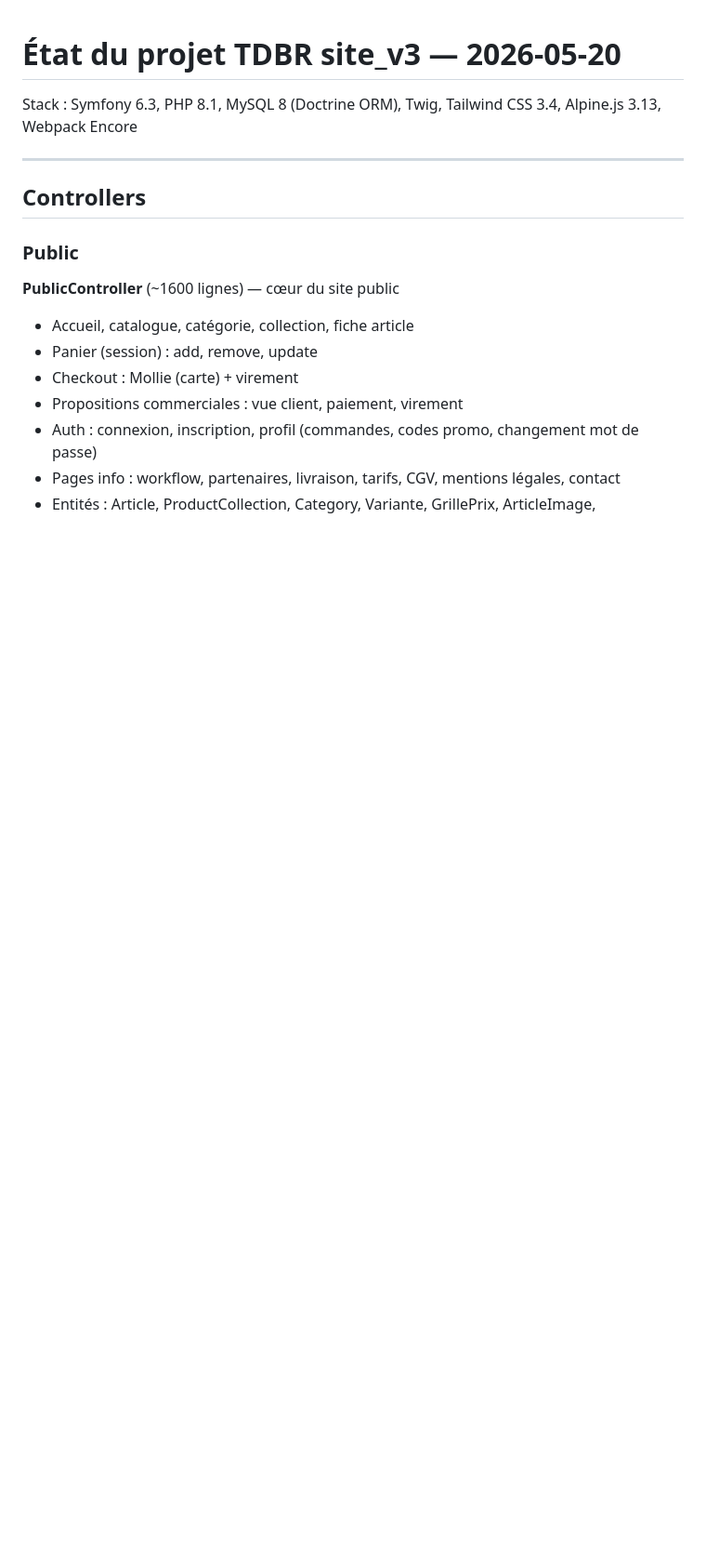
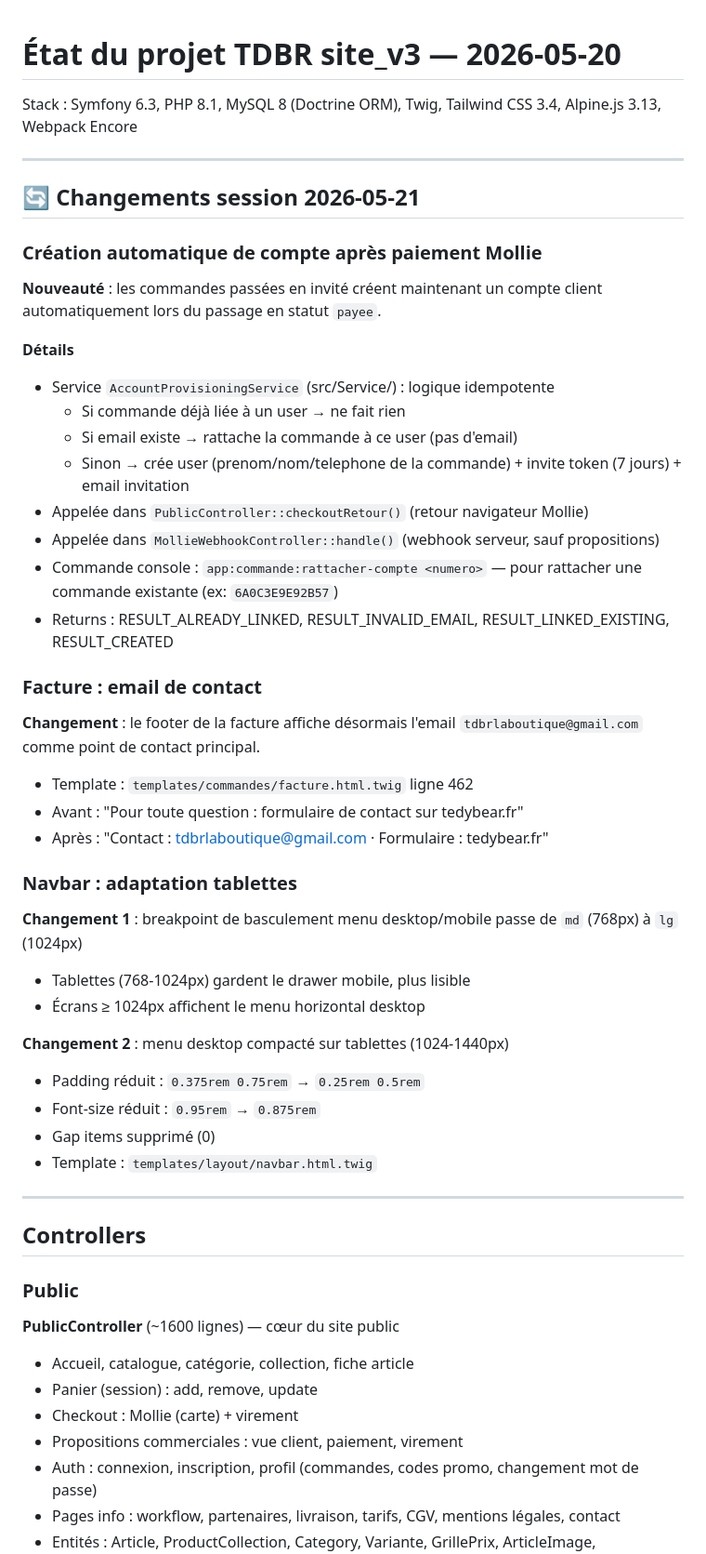
Before and after one commit to TedYBear/tdbr-php, a Markdown page: ETAT-PROJET-2026-05-20.md, the part around the change. Shown at 93% size. GitHub-like rendering; blank space fills up the shorter version.

Commit message:
docs: mise à jour ETAT-PROJET avec changements session 2026-05-21
Ajoute les changements faits cette session:
- Création automatique de compte après paiement Mollie
- Email de contact dans les factures (tdbrlaboutique@gmail.com)
- Adaptation navbar pour tablettes (breakpoint + compacting)

Co-Authored-By: Claude Sonnet 4.6 <noreply@anthropic.com>

```diff
--- a/ETAT-PROJET-2026-05-20.md
+++ b/ETAT-PROJET-2026-05-20.md
@@ -1,6 +1,43 @@
 # État du projet TDBR site_v3 — 2026-05-20
 
 Stack : Symfony 6.3, PHP 8.1, MySQL 8 (Doctrine ORM), Twig, Tailwind CSS 3.4, Alpine.js 3.13, Webpack Encore
+
+---
+
+## 🔄 Changements session 2026-05-21
+
+### Création automatique de compte après paiement Mollie
+
+**Nouveauté** : les commandes passées en invité créent maintenant un compte client automatiquement lors du passage en statut `payee`.
+
+**Détails**
+- Service `AccountProvisioningService` (src/Service/) : logique idempotente
+  - Si commande déjà liée à un user → ne fait rien
+  - Si email existe → rattache la commande à ce user (pas d'email)
+  - Sinon → crée user (prenom/nom/telephone de la commande) + invite token (7 jours) + email invitation
+- Appelée dans `PublicController::checkoutRetour()` (retour navigateur Mollie)
+- Appelée dans `MollieWebhookController::handle()` (webhook serveur, sauf propositions)
+- Commande console : `app:commande:rattacher-compte <numero>` — pour rattacher une commande existante (ex: `6A0C3E9E92B57`)
+- Returns : RESULT_ALREADY_LINKED, RESULT_INVALID_EMAIL, RESULT_LINKED_EXISTING, RESULT_CREATED
+
+### Facture : email de contact
+
+**Changement** : le footer de la facture affiche désormais l'email `tdbrlaboutique@gmail.com` comme point de contact principal.
+- Template : `templates/commandes/facture.html.twig` ligne 462
+- Avant : "Pour toute question : formulaire de contact sur tedybear.fr"
+- Après : "Contact : tdbrlaboutique@gmail.com · Formulaire : tedybear.fr"
+
+### Navbar : adaptation tablettes
+
+**Changement 1** : breakpoint de basculement menu desktop/mobile passe de `md` (768px) à `lg` (1024px)
+- Tablettes (768-1024px) gardent le drawer mobile, plus lisible
+- Écrans ≥ 1024px affichent le menu horizontal desktop
+
+**Changement 2** : menu desktop compacté sur tablettes (1024-1440px)
+- Padding réduit : `0.375rem 0.75rem` → `0.25rem 0.5rem`
+- Font-size réduit : `0.95rem` → `0.875rem`
+- Gap items supprimé (0)
+- Template : `templates/layout/navbar.html.twig`
 
 ---
 
```
